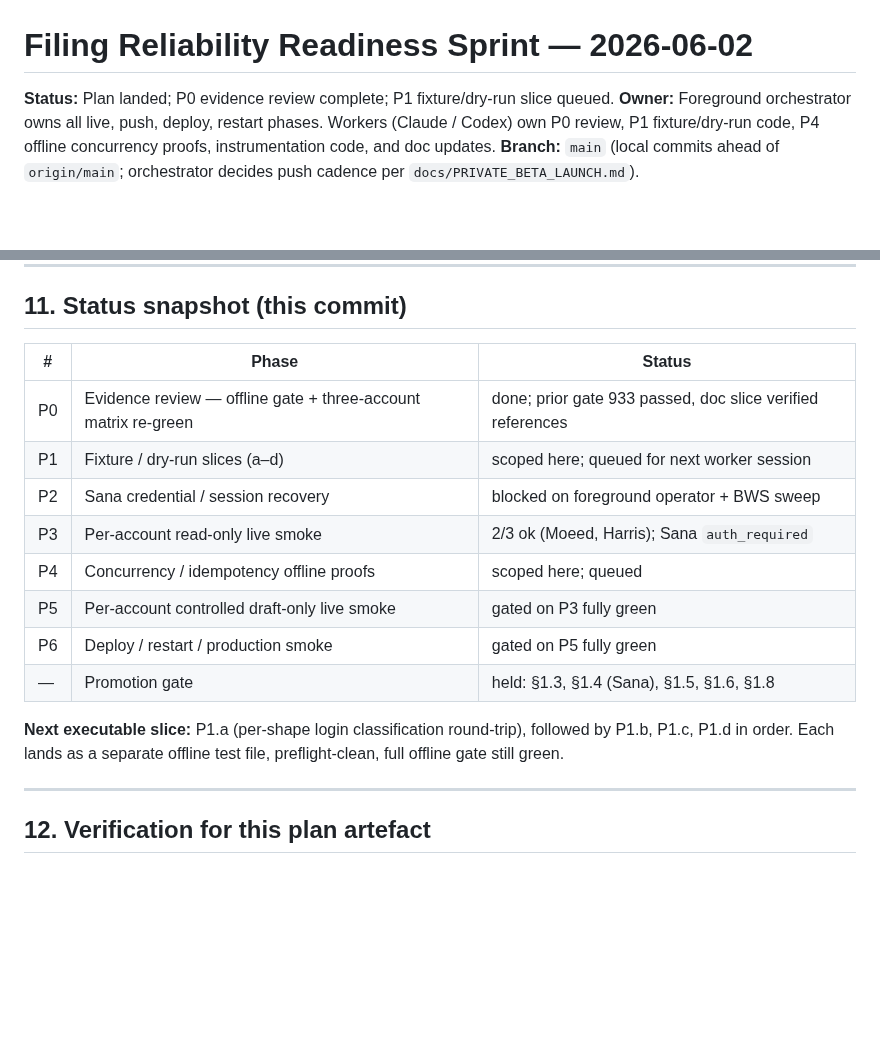
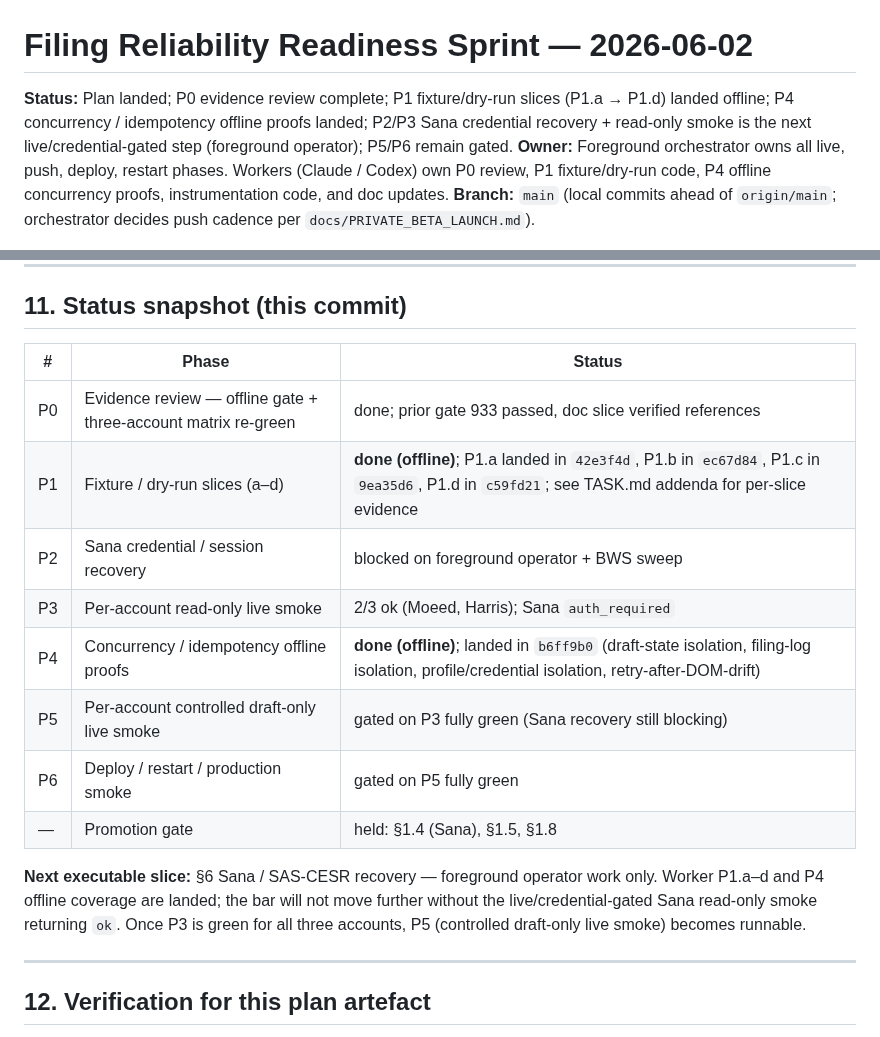
Before and after one commit to moeedahmed/portfolio-guru, a Markdown page: docs/roadmap/filing-reliability-readiness-sprint-2026-06.md, 2 parts joined by grey strips. GitHub-like rendering; blank space fills up the shorter version.

Commit message:
docs: reconcile sprint status with landed P1.a-d and P4 commits
Sprint header and §11 status table previously claimed P1 and P4 were
queued; commits 42e3f4d / ec67d84 / 9ea35d6 / c59fd21 (P1.a-d) and
b6ff9b0 (P4) landed those slices. Reconciliation only — no runtime
behaviour change, no source/test edits. Full offline backend gate green
at 993 passed, 13 deselected, 3 snapshots passed.

Next executable gate per §6: foreground operator Sana / SAS-CESR
credential recovery + P3 read-only smoke. Worker-side filing reliability
offline coverage is complete.

Co-Authored-By: Claude Opus 4.7 (1M context) <noreply@anthropic.com>

```diff
--- a/docs/roadmap/filing-reliability-readiness-sprint-2026-06.md
+++ b/docs/roadmap/filing-reliability-readiness-sprint-2026-06.md
@@ -1,6 +1,9 @@
 # Filing Reliability Readiness Sprint — 2026-06-02
 
-**Status:** Plan landed; P0 evidence review complete; P1 fixture/dry-run slice queued.
+**Status:** Plan landed; P0 evidence review complete; P1 fixture/dry-run
+slices (P1.a → P1.d) landed offline; P4 concurrency / idempotency offline
+proofs landed; P2/P3 Sana credential recovery + read-only smoke is the next
+live/credential-gated step (foreground operator); P5/P6 remain gated.
 **Owner:** Foreground orchestrator owns all live, push, deploy, restart phases.
 Workers (Claude / Codex) own P0 review, P1 fixture/dry-run code, P4 offline
 concurrency proofs, instrumentation code, and doc updates.
@@ -664,20 +667,22 @@ These are not part of the promotion gate and must not be quietly added.
 
 ## 11. Status snapshot (this commit)
 
-| #   | Phase                                                          | Status                                                     |
-| --- | -------------------------------------------------------------- | ---------------------------------------------------------- |
-| P0  | Evidence review — offline gate + three-account matrix re-green | done; prior gate 933 passed, doc slice verified references |
-| P1  | Fixture / dry-run slices (a–d)                                 | scoped here; queued for next worker session                |
-| P2  | Sana credential / session recovery                             | blocked on foreground operator + BWS sweep                 |
-| P3  | Per-account read-only live smoke                               | 2/3 ok (Moeed, Harris); Sana `auth_required`               |
-| P4  | Concurrency / idempotency offline proofs                       | scoped here; queued                                        |
-| P5  | Per-account controlled draft-only live smoke                   | gated on P3 fully green                                    |
-| P6  | Deploy / restart / production smoke                            | gated on P5 fully green                                    |
-| —   | Promotion gate                                                 | held: §1.3, §1.4 (Sana), §1.5, §1.6, §1.8                  |
+| #   | Phase                                                          | Status                                                                                                                                            |
+| --- | -------------------------------------------------------------- | ------------------------------------------------------------------------------------------------------------------------------------------------- |
+| P0  | Evidence review — offline gate + three-account matrix re-green | done; prior gate 933 passed, doc slice verified references                                                                                        |
+| P1  | Fixture / dry-run slices (a–d)                                 | **done (offline)**; P1.a landed in `42e3f4d`, P1.b in `ec67d84`, P1.c in `9ea35d6`, P1.d in `c59fd21`; see TASK.md addenda for per-slice evidence |
+| P2  | Sana credential / session recovery                             | blocked on foreground operator + BWS sweep                                                                                                        |
+| P3  | Per-account read-only live smoke                               | 2/3 ok (Moeed, Harris); Sana `auth_required`                                                                                                      |
+| P4  | Concurrency / idempotency offline proofs                       | **done (offline)**; landed in `b6ff9b0` (draft-state isolation, filing-log isolation, profile/credential isolation, retry-after-DOM-drift)        |
+| P5  | Per-account controlled draft-only live smoke                   | gated on P3 fully green (Sana recovery still blocking)                                                                                            |
+| P6  | Deploy / restart / production smoke                            | gated on P5 fully green                                                                                                                           |
+| —   | Promotion gate                                                 | held: §1.4 (Sana), §1.5, §1.8                                                                                                                     |
 
-**Next executable slice:** P1.a (per-shape login classification
-round-trip), followed by P1.b, P1.c, P1.d in order. Each lands as a
-separate offline test file, preflight-clean, full offline gate still green.
+**Next executable slice:** §6 Sana / SAS-CESR recovery — foreground operator
+work only. Worker P1.a–d and P4 offline coverage are landed; the bar will
+not move further without the live/credential-gated Sana read-only smoke
+returning `ok`. Once P3 is green for all three accounts, P5 (controlled
+draft-only live smoke) becomes runnable.
 
 ---
 
```
